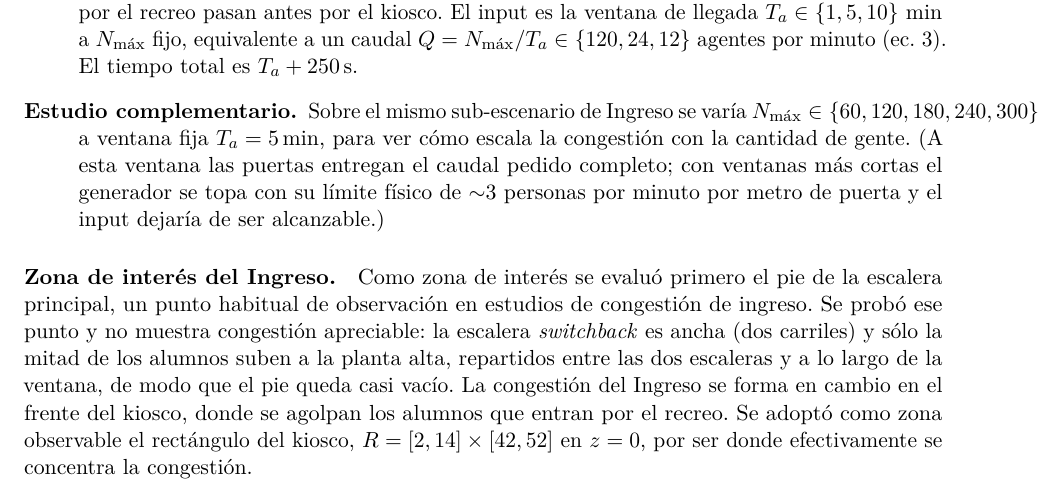
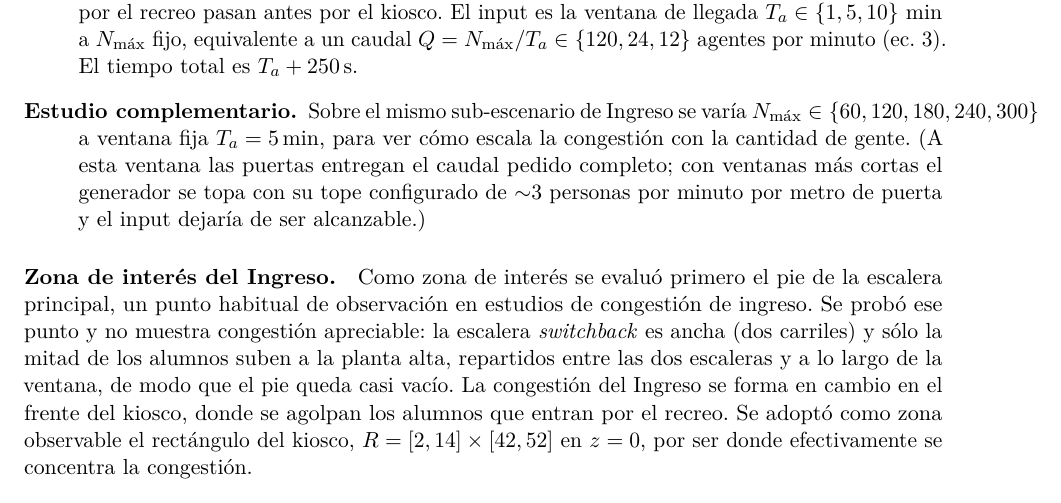
Before and after one commit to jeroesquivel/sim-peatonal-extended-3D, a LaTeX paper (informe/SdS_TPFinal_2026Q1G05_Informe.tex): part of page 7 of 14, cut so that both start at the same text. Compiled offline with pdfLaTeX.

Commit message:
UPDATE informe

```diff
--- a/informe/SdS_TPFinal_2026Q1G05_Informe.tex
+++ b/informe/SdS_TPFinal_2026Q1G05_Informe.tex
@@ -393,7 +393,7 @@ corresponde al modo crisis (perfil por generador).}
   \item[Estudio complementario.] Sobre el mismo sub-escenario de Ingreso se varía $N_{\max}\in
   \{60,120,180,240,300\}$ a ventana fija $T_a=\SI{5}{\minute}$, para ver cómo escala la
   congestión con la cantidad de gente. (A esta ventana las puertas entregan el caudal pedido
-  completo; con ventanas más cortas el generador se topa con su límite físico de
+  completo; con ventanas más cortas el generador se topa con su tope configurado de
   $\sim$3 personas por minuto por metro de puerta y el input dejaría de ser alcanzable.)
 \end{description}
 
```
Also changed, not shown: informe/SdS_TPFinal_2026Q1G05_Informe.pdf.
